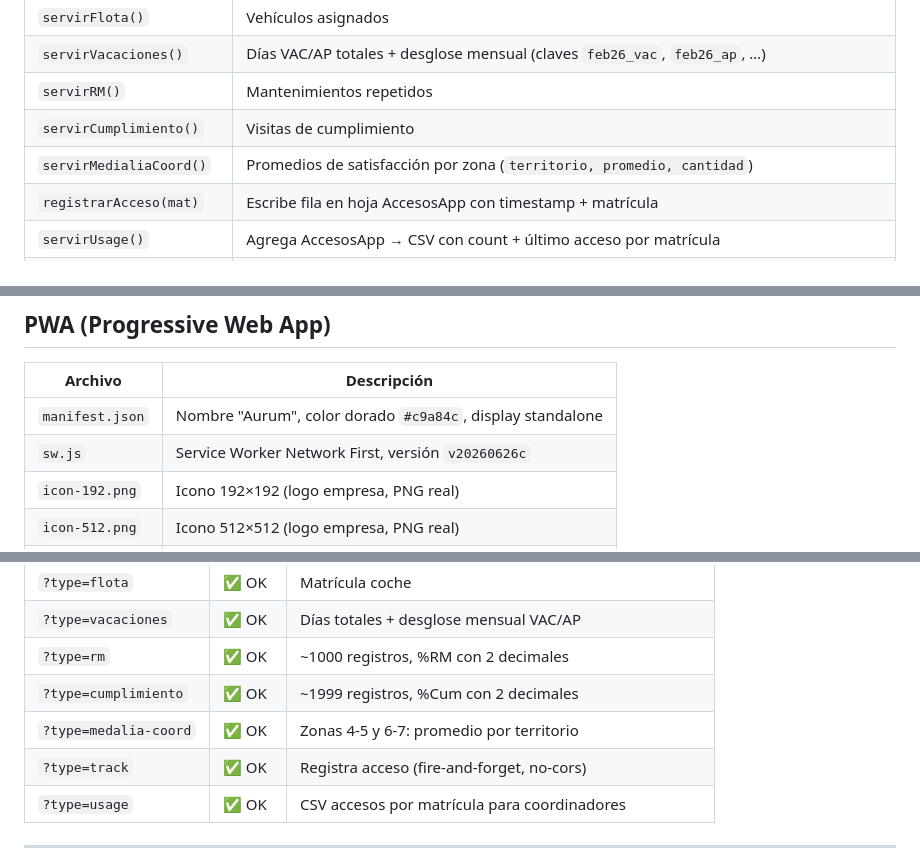
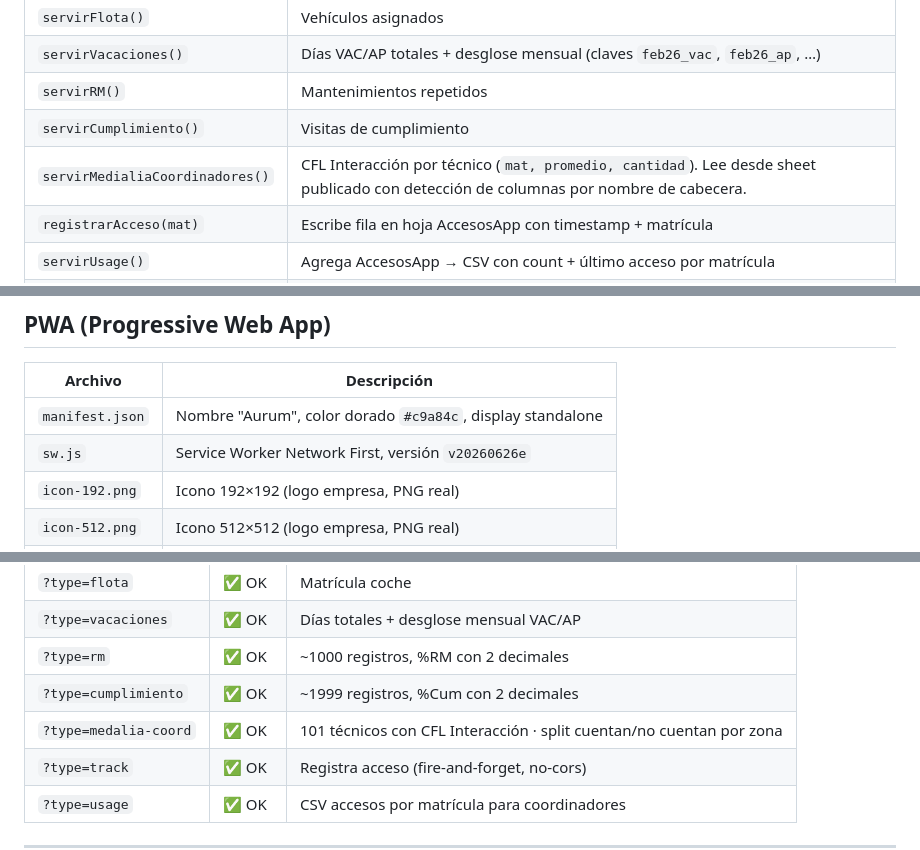
Before and after one commit to AurumBCS/Tecnicos-Aurum, a Markdown page: README.md, 3 parts joined by grey strips. Rendered like a GitHub page.

```diff
--- a/README.md
+++ b/README.md
@@ -113,7 +115,7 @@ Valores posibles en columnas X e Y: `"Si cuenta"` → `true`, `"No cuenta"` →
 | `servirVacaciones()` | Días VAC/AP totales + desglose mensual (claves `feb26_vac`, `feb26_ap`, …) |
 | `servirRM()` | Mantenimientos repetidos |
 | `servirCumplimiento()` | Visitas de cumplimiento |
-| `servirMedialiaCoord()` | Promedios de satisfacción por zona (`territorio, promedio, cantidad`) |
+| `servirMedialiaCoordinadores()` | CFL Interacción por técnico (`mat, promedio, cantidad`). Lee desde sheet publicado con detección de columnas por nombre de cabecera. |
 | `registrarAcceso(mat)` | Escribe fila en hoja AccesosApp con timestamp + matrícula |
 | `servirUsage()` | Agrega AccesosApp → CSV con count + último acceso por matrícula |
 | `procesarCorreosAurum()` | Trigger horario: detecta adjuntos por asunto y actualiza sheets |
@@ -223,7 +225,7 @@ Los coordinadores (`jr`) tienen una pestaña **Uso de la app** que muestra cuán
 | Archivo | Descripción |
 |---------|-------------|
 | `manifest.json` | Nombre "Aurum", color dorado `#c9a84c`, display standalone |
-| `sw.js` | Service Worker Network First, versión `v20260626c` |
+| `sw.js` | Service Worker Network First, versión `v20260626e` |
 | `icon-192.png` | Icono 192×192 (logo empresa, PNG real) |
 | `icon-512.png` | Icono 512×512 (logo empresa, PNG real) |
 | `favicon.ico` | Favicon 32×32 |
@@ -246,7 +248,7 @@ Cada nuevo deployment del Apps Script debe ir acompañado de un bump de versión
 | `?type=vacaciones` | ✅ OK | Días totales + desglose mensual VAC/AP |
 | `?type=rm` | ✅ OK | ~1000 registros, %RM con 2 decimales |
 | `?type=cumplimiento` | ✅ OK | ~1999 registros, %Cum con 2 decimales |
-| `?type=medalia-coord` | ✅ OK | Zonas 4-5 y 6-7: promedio por territorio |
+| `?type=medalia-coord` | ✅ OK | 101 técnicos con CFL Interacción · split cuentan/no cuentan por zona |
 | `?type=track` | ✅ OK | Registra acceso (fire-and-forget, no-cors) |
 | `?type=usage` | ✅ OK | CSV accesos por matrícula para coordinadores |
 
```
Also changed, not shown: other parts of README.md (+17 -9 lines).
